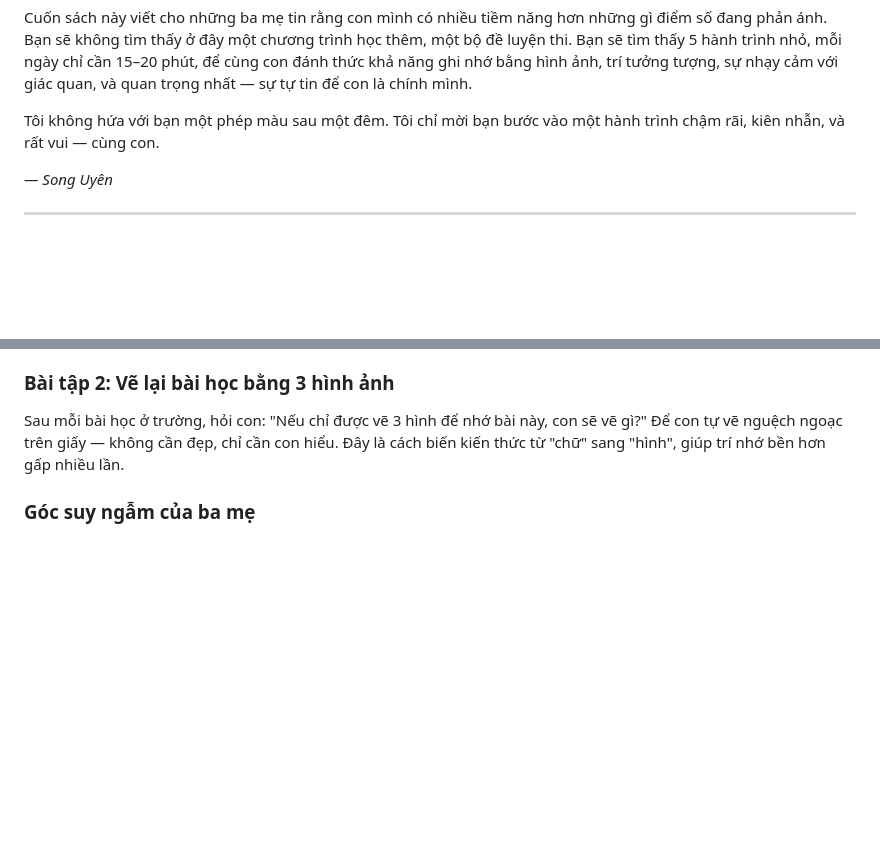
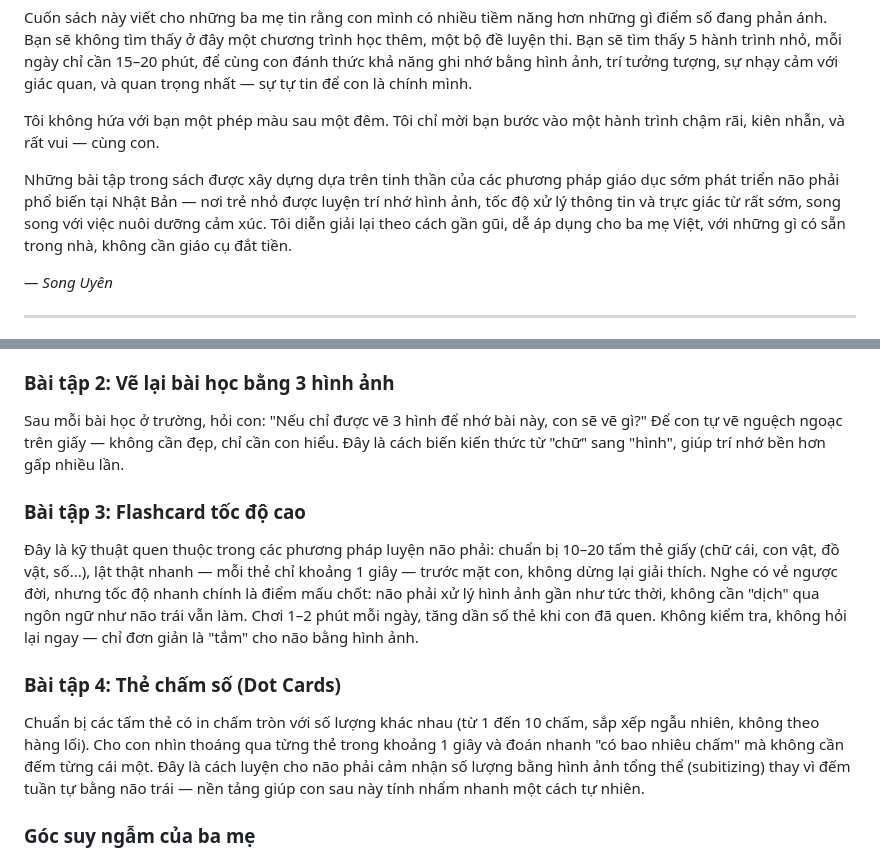
Before and after one commit to 3030aliza-a11y/book, a Markdown page: ebook-danh-thuc-nao-phai.md, 2 parts joined by grey strips. Drawn GitHub-style; blank space fills up the shorter version.

Commit message:
Enrich chapter 1 with flashcard and dot-card exercises
Keep additions simple and doable with paper at home, no extra
materials needed.

```diff
--- a/ebook-danh-thuc-nao-phai.md
+++ b/ebook-danh-thuc-nao-phai.md
@@ -12,6 +12,8 @@ Không phải vì cậu bé kém thông minh. Mà vì cách chúng ta đang dạ
 Cuốn sách này viết cho những ba mẹ tin rằng con mình có nhiều tiềm năng hơn những gì điểm số đang phản ánh. Bạn sẽ không tìm thấy ở đây một chương trình học thêm, một bộ đề luyện thi. Bạn sẽ tìm thấy 5 hành trình nhỏ, mỗi ngày chỉ cần 15–20 phút, để cùng con đánh thức khả năng ghi nhớ bằng hình ảnh, trí tưởng tượng, sự nhạy cảm với giác quan, và quan trọng nhất — sự tự tin để con là chính mình.
 
 Tôi không hứa với bạn một phép màu sau một đêm. Tôi chỉ mời bạn bước vào một hành trình chậm rãi, kiên nhẫn, và rất vui — cùng con.
+
+Những bài tập trong sách được xây dựng dựa trên tinh thần của các phương pháp giáo dục sớm phát triển não phải phổ biến tại Nhật Bản — nơi trẻ nhỏ được luyện trí nhớ hình ảnh, tốc độ xử lý thông tin và trực giác từ rất sớm, song song với việc nuôi dưỡng cảm xúc. Tôi diễn giải lại theo cách gần gũi, dễ áp dụng cho ba mẹ Việt, với những gì có sẵn trong nhà, không cần giáo cụ đắt tiền.
 
 *— Song Uyên*
 
@@ -56,6 +58,14 @@ Khi con cần nhớ một dãy số (ví dụ 2-6-4), hãy cùng con tưởng t
 ### Bài tập 2: Vẽ lại bài học bằng 3 hình ảnh
 
 Sau mỗi bài học ở trường, hỏi con: "Nếu chỉ được vẽ 3 hình để nhớ bài này, con sẽ vẽ gì?" Để con tự vẽ nguệch ngoạc trên giấy — không cần đẹp, chỉ cần con hiểu. Đây là cách biến kiến thức từ "chữ" sang "hình", giúp trí nhớ bền hơn gấp nhiều lần.
+
+### Bài tập 3: Flashcard tốc độ cao
+
+Đây là kỹ thuật quen thuộc trong các phương pháp luyện não phải: chuẩn bị 10–20 tấm thẻ giấy (chữ cái, con vật, đồ vật, số...), lật thật nhanh — mỗi thẻ chỉ khoảng 1 giây — trước mặt con, không dừng lại giải thích. Nghe có vẻ ngược đời, nhưng tốc độ nhanh chính là điểm mấu chốt: não phải xử lý hình ảnh gần như tức thời, không cần "dịch" qua ngôn ngữ như não trái vẫn làm. Chơi 1–2 phút mỗi ngày, tăng dần số thẻ khi con đã quen. Không kiểm tra, không hỏi lại ngay — chỉ đơn giản là "tắm" cho não bằng hình ảnh.
+
+### Bài tập 4: Thẻ chấm số (Dot Cards)
+
+Chuẩn bị các tấm thẻ có in chấm tròn với số lượng khác nhau (từ 1 đến 10 chấm, sắp xếp ngẫu nhiên, không theo hàng lối). Cho con nhìn thoáng qua từng thẻ trong khoảng 1 giây và đoán nhanh "có bao nhiêu chấm" mà không cần đếm từng cái một. Đây là cách luyện cho não phải cảm nhận số lượng bằng hình ảnh tổng thể (subitizing) thay vì đếm tuần tự bằng não trái — nền tảng giúp con sau này tính nhẩm nhanh một cách tự nhiên.
 
 ### Góc suy ngẫm của ba mẹ
 
```
